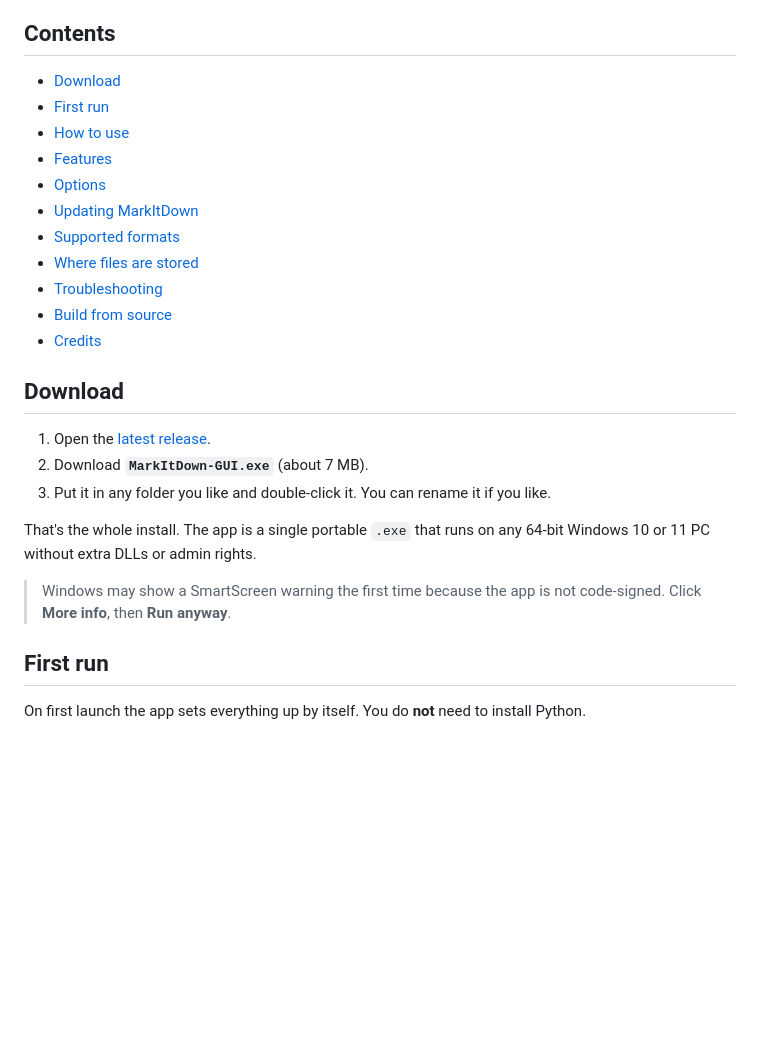
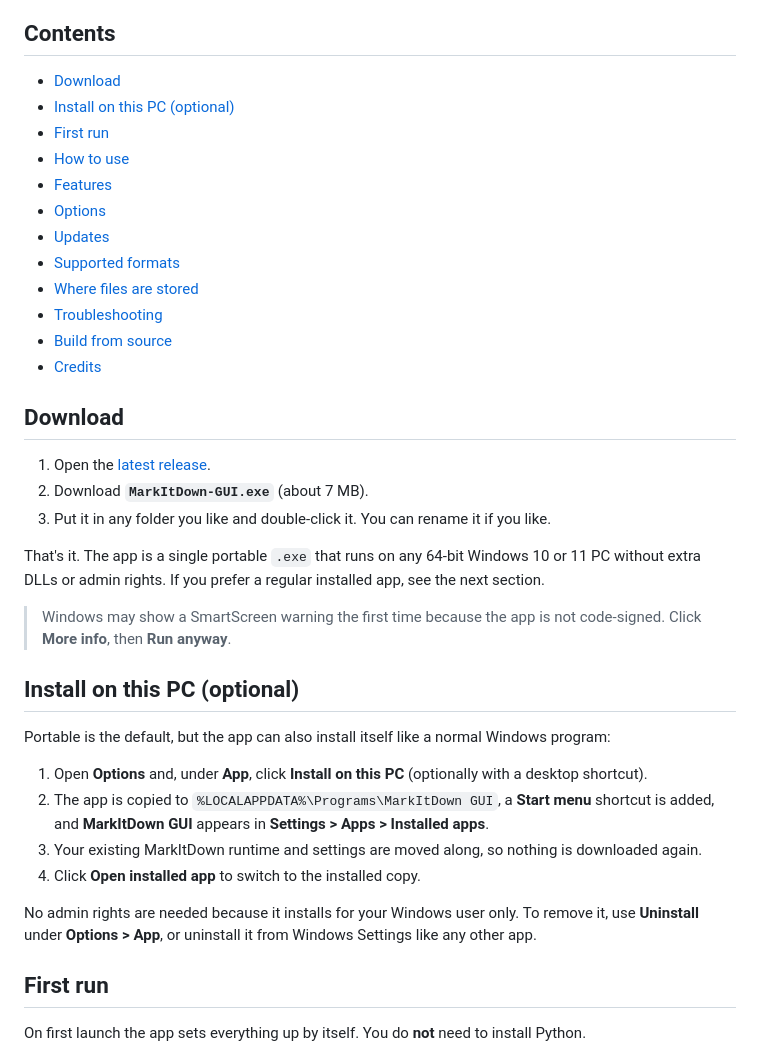
Before and after one commit to mohdbushnaq/markitdown-gui, a Markdown page: README.md, the part around one of its changes. GitHub-like rendering; blank space fills up the shorter version.

```diff
--- a/README.md
+++ b/README.md
@@ -27,11 +27,12 @@
 ## Contents
 
 - [Download](#download)
+- [Install on this PC (optional)](#install-on-this-pc-optional)
 - [First run](#first-run)
 - [How to use](#how-to-use)
 - [Features](#features)
 - [Options](#options)
-- [Updating MarkItDown](#updating-markitdown)
+- [Updates](#updates)
 - [Supported formats](#supported-formats)
 - [Where files are stored](#where-files-are-stored)
 - [Troubleshooting](#troubleshooting)
@@ -44,11 +45,24 @@
 2. Download **`MarkItDown-GUI.exe`** (about 7 MB).
 3. Put it in any folder you like and double-click it. You can rename it if you like.
 
-That's the whole install. The app is a single portable `.exe` that runs on any 64-bit Windows 10 or 11 PC
-without extra DLLs or admin rights.
+That's it. The app is a single portable `.exe` that runs on any 64-bit Windows 10 or 11 PC
+without extra DLLs or admin rights. If you prefer a regular installed app, see the next section.
 
 > Windows may show a SmartScreen warning the first time because the app is not code-signed.
 > Click **More info**, then **Run anyway**.
+
+## Install on this PC (optional)
+
+Portable is the default, but the app can also install itself like a normal Windows program:
+
+1. Open **Options** and, under **App**, click **Install on this PC** (optionally with a desktop shortcut).
+2. The app is copied to `%LOCALAPPDATA%\Programs\MarkItDown GUI`, a **Start menu** shortcut is added, and
+   **MarkItDown GUI** appears in **Settings > Apps > Installed apps**.
+3. Your existing MarkItDown runtime and settings are moved along, so nothing is downloaded again.
+4. Click **Open installed app** to switch to the installed copy.
+
+No admin rights are needed because it installs for your Windows user only.
+To remove it, use **Uninstall** under **Options > App**, or uninstall it from Windows Settings like any other app.
 
 ## First run
 
```
Also changed, not shown: other parts of README.md (+16 -12 lines), docs/RELEASE_NOTES.md (+9 -6 lines), docs/screenshots/options.png, docs/screenshots/updates.png, 6 other files.
